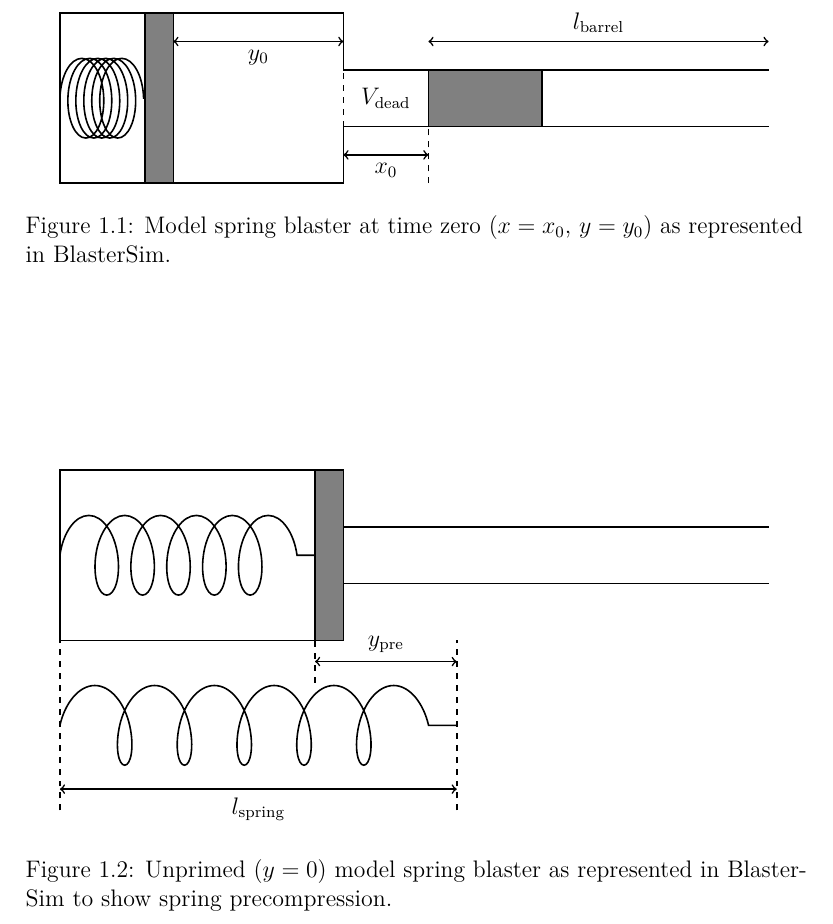
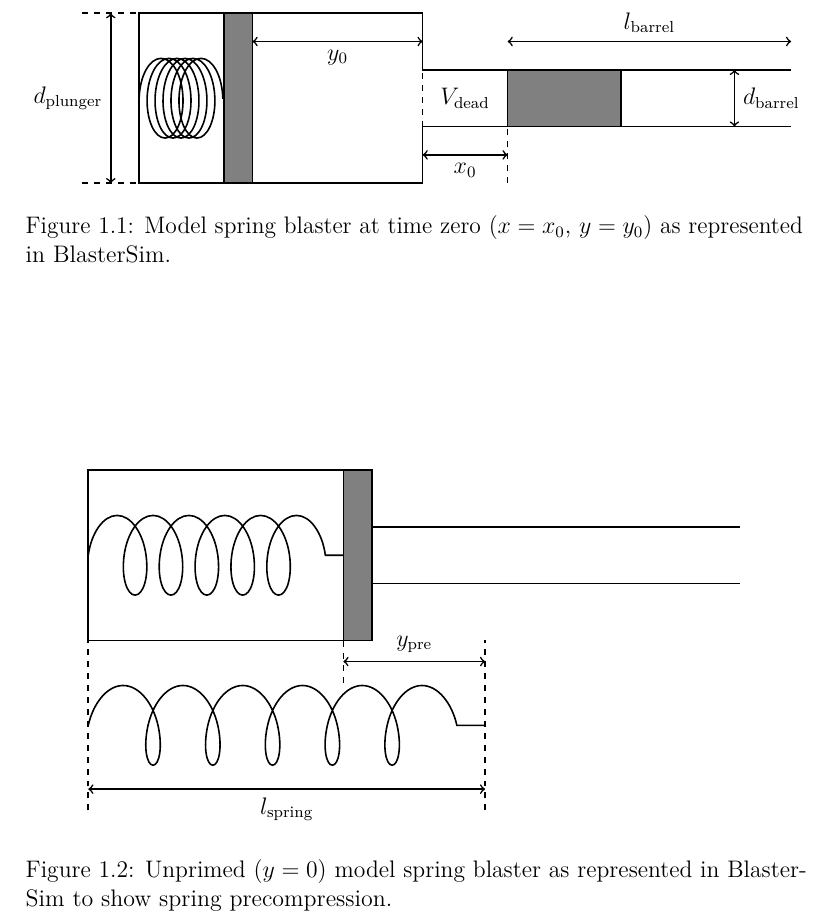
Before and after one commit to btrettel/blastersim, a LaTeX document (docs/blastersim.tex, which reads docs/01_usage.tex): part of page 4 of 10, cut so that both start at the same text. Compiled offline with pdfLaTeX; a LaTeX package or settings file that is missing is left out.

Commit message:
docs: More improvements to the springer figures.

```diff
--- a/docs/01_usage.tex
+++ b/docs/01_usage.tex
@@ -63,6 +60,9 @@ Scientific notation can be used to appropriately scale inputs. For example, inst
 \xdead = \lplungertube + \ldead/2;
 \xplungerheadunprimed = \lplungertube - \lplungerhead;
 \yxz = \ycenter - (\dplunger + \dbarrel)/4;
+\xdbarrel  = \xbarrelend - 1;
+\xdplunger = -0.5;
+\xdplungerline = -1;
 }
 
 \begin{figure}
@@ -79,6 +79,10 @@ Scientific notation can be used to appropriately scale inputs. For example, inst
 \draw[<->,thick] (\xplungerheadend, \ylbarrel) -- node[below] {$y_\text{0}$} (\lplungertube, \ylbarrel);
 \draw[<->,thick] (\lplungertube, \yxz) -- node[below] {$x_\text{0}$} (\xbarrelstart, \yxz);
 \draw[thick,dashed] (\xbarrelstart, 0) -- (\xbarrelstart, \ylowbarrel);
+\draw[<->,thick] (\xdbarrel, \ylowbarrel) -- node[right] {$d_\text{barrel}$} (\xdbarrel, \yhighbarrel);
+\draw[thick,dashed] (\xdplungerline, \dplunger) -- (0, \dplunger);
+\draw[thick,dashed] (\xdplungerline, 0) -- (0, 0);
+\draw[<->,thick] (\xdplunger, \dplunger) -- node[left] {$d_\text{plunger}$} (\xdplunger, 0);
 \end{tikzpicture}
 \caption{Model spring blaster at time zero ($x = x_0$, $y = y_0$) as represented in BlasterSim.}
 \label{fig:springer time zero}
```
Also changed, not shown: to-do.md (+3 -1 lines), docs/01_usage.tex (5 more changed lines).
